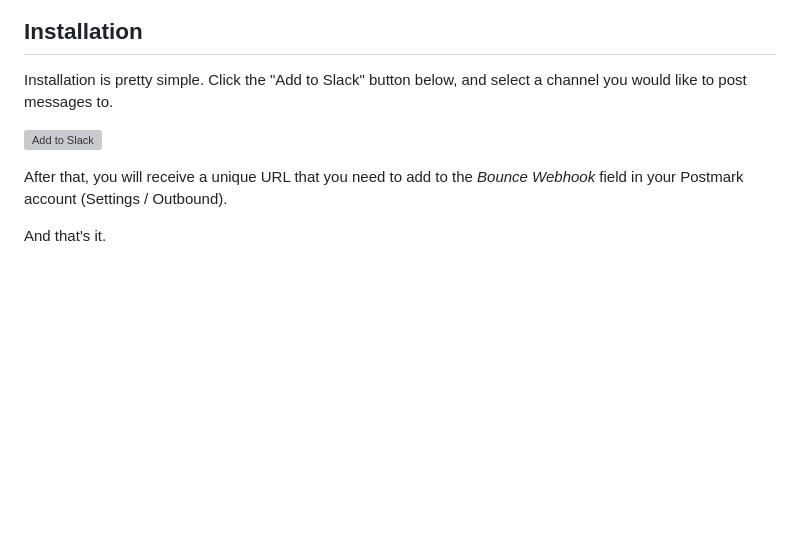
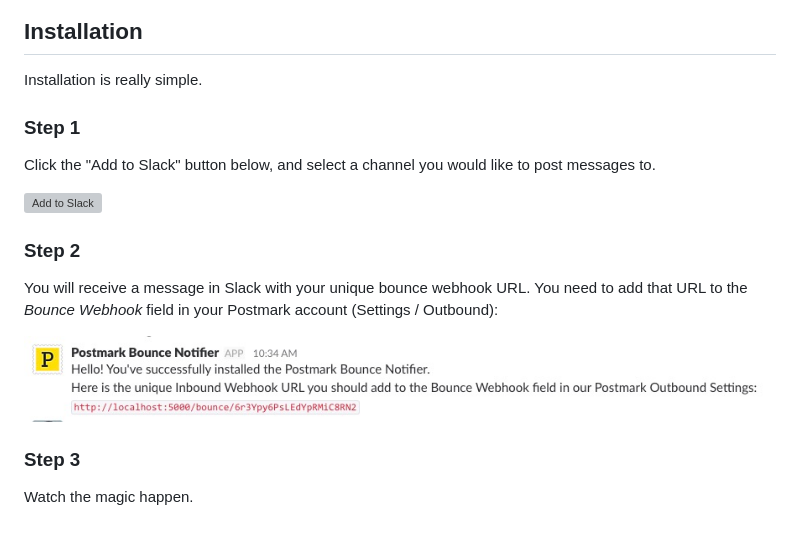
Before and after one commit to ggoldens/pm-slack-app, a Markdown page: README.md, the part around the change. Rendered like a GitHub page; pictures changed too: img/app_installed.jpg (added); blank space fills up the shorter version; grey boxes are pictures that could not be loaded.

```diff
--- a/README.md
+++ b/README.md
@@ -8,10 +8,20 @@ This is a very basic Slack app that sends Bounce notification messages from Post
 
 ## Installation
 
-Installation is pretty simple. Click the "Add to Slack" button below, and select a channel you would like to post messages to.
+Installation is really simple.
+
+### Step 1
+
+Click the "Add to Slack" button below, and select a channel you would like to post messages to.
 
 <a href="https://slack.com/oauth/authorize?client_id=2187776628.292902757106&scope=incoming-webhook,commands"><img alt="Add to Slack" height="40" width="139" src="https://platform.slack-edge.com/img/add_to_slack.png" srcset="https://platform.slack-edge.com/img/add_to_slack.png 1x, https://platform.slack-edge.com/img/add_to_slack@2x.png 2x" /></a>
 
-After that, you will receive a unique URL that you need to add to the *Bounce Webhook* field in your Postmark account (Settings / Outbound).
+### Step 2
 
-And that's it.
+You will receive a message in Slack with your unique bounce webhook URL. You need to add that URL to the *Bounce Webhook* field in your Postmark account (Settings / Outbound):
+
+<p><img style="display: block; margin-left: auto; margin-right: auto;" title="" src="/img/app_installed.jpg" border="0" alt="" /></p>
+
+### Step 3
+
+Watch the magic happen.
```
